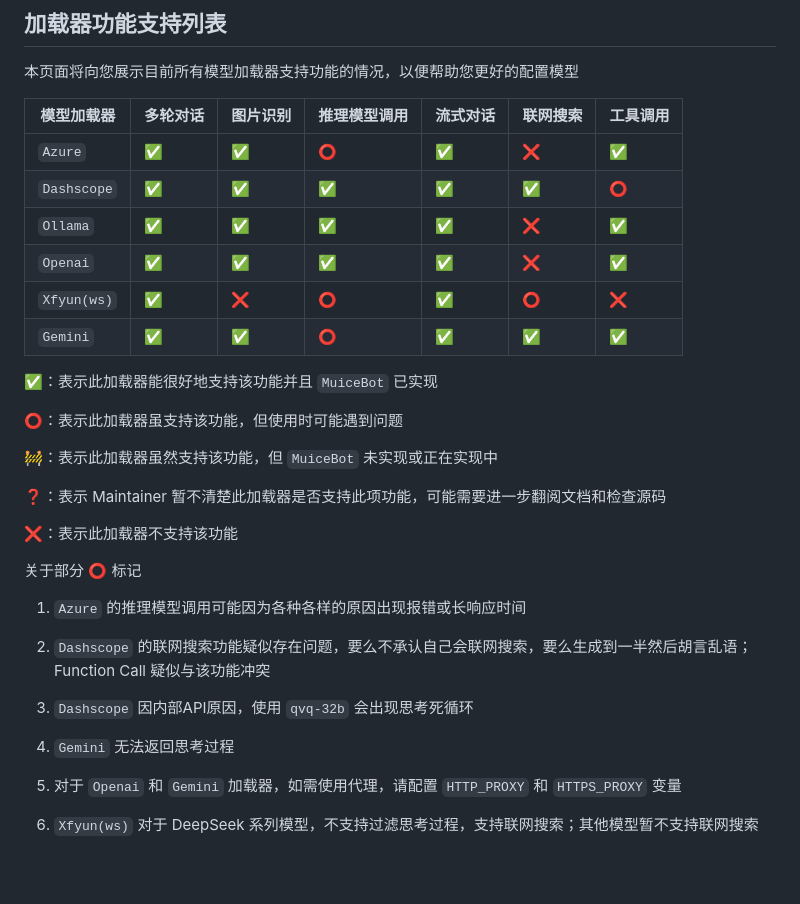
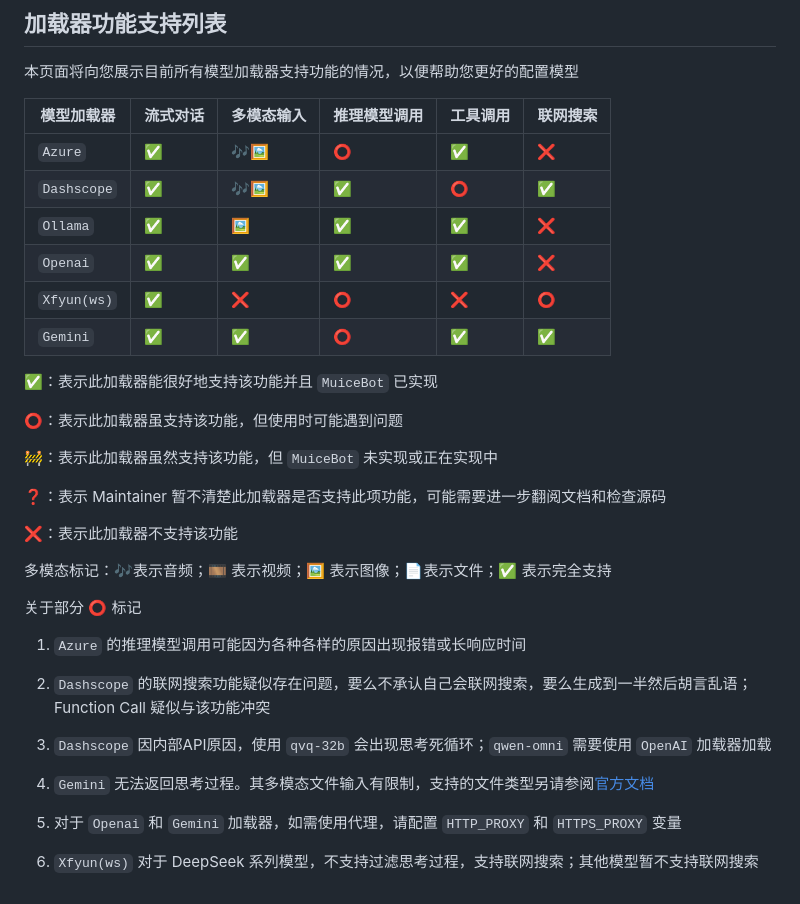
Before and after one commit to acgurl/MuiceBot, a Markdown page: docs/model/info.md, the part around the change. Drawn GitHub-style; blank space fills up the shorter version.

Commit message:
doc: 更新多模态输入支持情况

```diff
--- a/docs/model/info.md
+++ b/docs/model/info.md
@@ -23,14 +23,14 @@
 
 本页面将向您展示目前所有模型加载器支持功能的情况，以便帮助您更好的配置模型
 
-| 模型加载器  | 多轮对话 | 图片识别 | 推理模型调用 | 流式对话 | 联网搜索 | 工具调用 |
-| ----------- | -------- | -------- | ------------ | -------- | -------------------- | -------------------- |
-| `Azure`     | ✅        | ✅        | ⭕            | ✅        | ❌                    | ✅                    |
-| `Dashscope` | ✅        | ✅        | ✅            | ✅        | ✅                    | ⭕                    |
-| `Ollama`    | ✅        | ✅        | ✅            | ✅        | ❌                    | ✅                    |
-| `Openai`    | ✅        | ✅        | ✅            | ✅        | ❌                    | ✅                    |
-| `Xfyun(ws)` | ✅        | ❌        | ⭕            | ✅        | ⭕                    | ❌                    |
-| `Gemini`    | ✅        | ✅        | ⭕            | ✅        | ✅                    | ✅                    |
+| 模型加载器  | 流式对话 | 多模态输入 | 推理模型调用 | 工具调用 | 联网搜索 |
+| ----------- | -------- | -------- | ------------ | -------------------- | -------------------- |
+| `Azure`     | ✅        | 🎶🖼️   | ⭕            | ✅                    | ❌                    |
+| `Dashscope` | ✅        | 🎶🖼️ | ✅            | ⭕                    | ✅                    |
+| `Ollama`    | ✅        | 🖼️     | ✅            | ✅                    | ❌                    |
+| `Openai`    | ✅        | ✅        | ✅            | ✅                    | ❌                    |
+| `Xfyun(ws)` | ✅        | ❌        | ⭕            | ❌                    | ⭕                    |
+| `Gemini`    | ✅        | ✅        | ⭕            | ✅                    | ✅                    |
 
 ✅：表示此加载器能很好地支持该功能并且 `MuiceBot` 已实现
 
@@ -42,6 +42,8 @@
 
 ❌：表示此加载器不支持该功能
 
+多模态标记：🎶表示音频；🎞️ 表示视频；🖼️ 表示图像；📄表示文件；✅ 表示完全支持
+
 
 关于部分 ⭕ 标记
 
@@ -49,9 +51,9 @@
 
 2. `Dashscope` 的联网搜索功能疑似存在问题，要么不承认自己会联网搜索，要么生成到一半然后胡言乱语； Function Call 疑似与该功能冲突
 
-3. `Dashscope` 因内部API原因，使用 `qvq-32b` 会出现思考死循环
+3. `Dashscope` 因内部API原因，使用 `qvq-32b` 会出现思考死循环；`qwen-omni` 需要使用 `OpenAI` 加载器加载
 
-4. `Gemini` 无法返回思考过程
+4. `Gemini` 无法返回思考过程。其多模态文件输入有限制，支持的文件类型另请参阅[官方文档](https://ai.google.dev/gemini-api/docs/document-processing?hl=zh-cn&lang=python)
 
 5. 对于 `Openai` 和 `Gemini` 加载器，如需使用代理，请配置 `HTTP_PROXY` 和 `HTTPS_PROXY` 变量
 
```
